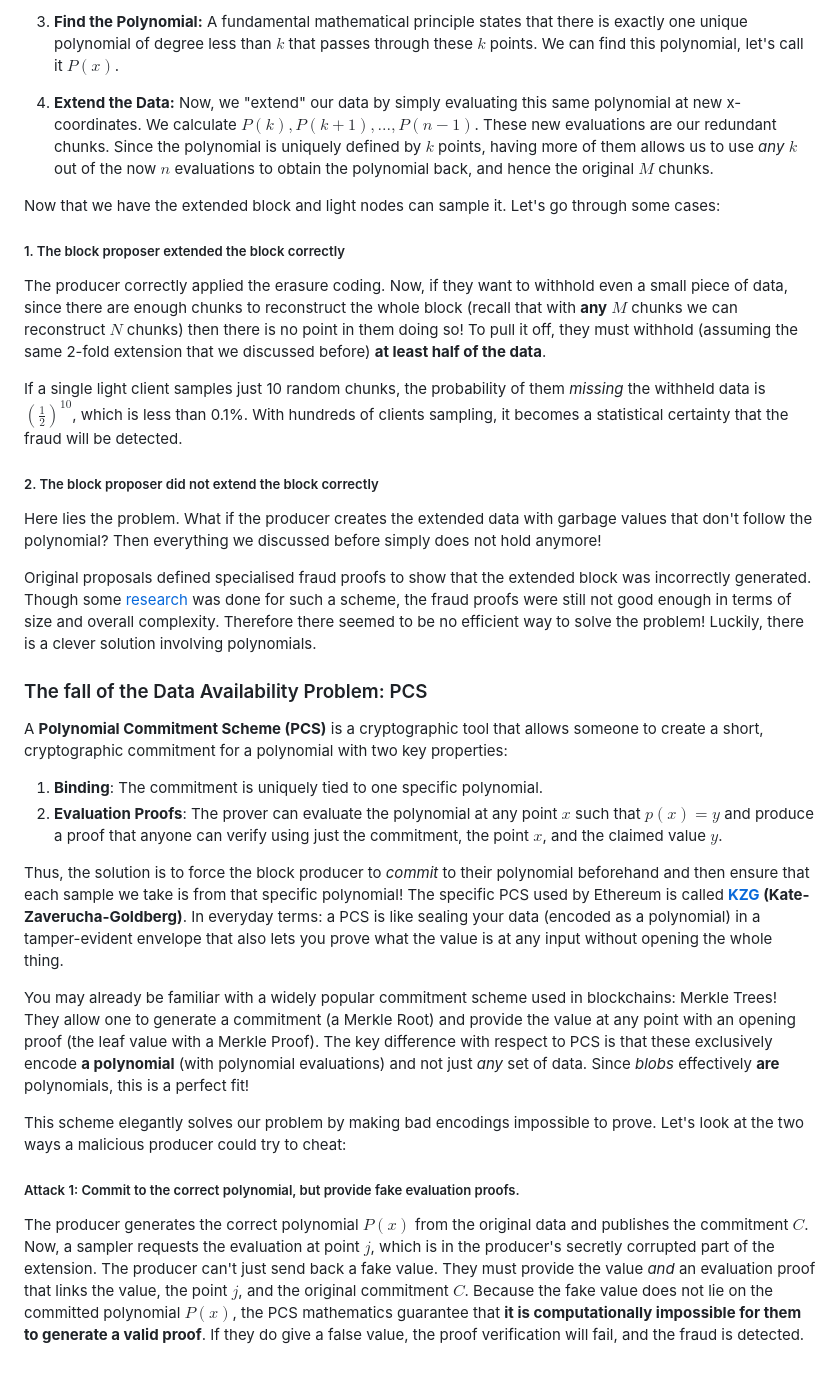
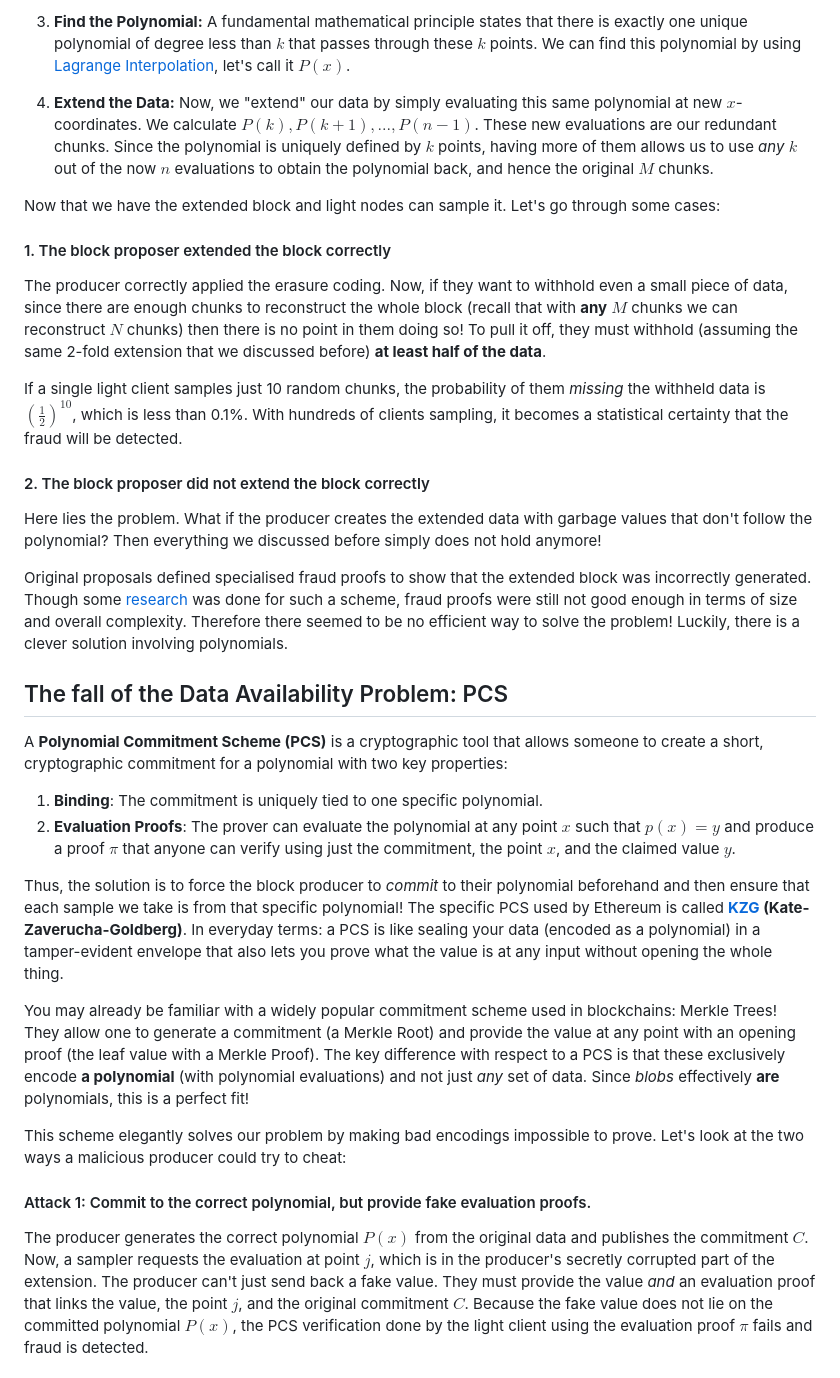
Before and after one commit to ziemen4/z-notes, a Markdown page: content/draft/index.md, the part around one of its changes. Drawn GitHub-style.

```diff
--- a/content/draft/index.md
+++ b/content/draft/index.md
@@ -46,31 +51,31 @@ Let's break down how we turn block data into a polynomial, assuming a 2-fold ext
 
-3. **Find the Polynomial:** A fundamental mathematical principle states that there is exactly one unique polynomial of degree less than $k$ that passes through these $k$ points. We can find this polynomial, let's call it $P(x)$.
+3. **Find the Polynomial:** A fundamental mathematical principle states that there is exactly one unique polynomial of degree less than $k$ that passes through these $k$ points. We can find this polynomial by using [Lagrange Interpolation](https://mathworld.wolfram.com/LagrangeInterpolatingPolynomial.html), let's call it $P(x)$.
 
-4. **Extend the Data:** Now, we "extend" our data by simply evaluating this same polynomial at new x-coordinates. We calculate $P(k), P(k+1), ..., P(n−1)$. These new evaluations are our redundant chunks. Since the polynomial is uniquely defined by $k$ points, having more of them allows us to use *any* $k$ out of the now $n$ evaluations to obtain the polynomial back, and hence the original $M$ chunks.
+4. **Extend the Data:** Now, we "extend" our data by simply evaluating this same polynomial at new $x$-coordinates. We calculate $P(k), P(k+1), ..., P(n−1)$. These new evaluations are our redundant chunks. Since the polynomial is uniquely defined by $k$ points, having more of them allows us to use *any* $k$ out of the now $n$ evaluations to obtain the polynomial back, and hence the original $M$ chunks.
 
 Now that we have the extended block and light nodes can sample it. Let's go through some cases:
-##### 1. The block proposer extended the block correctly
+#### 1. The block proposer extended the block correctly
 The producer correctly applied the erasure coding. Now, if they want to withhold even a small piece of data, since there are enough chunks to reconstruct the whole block (recall that with **any** $M$ chunks we can reconstruct $N$ chunks) then there is no point in them doing so! To pull it off, they must withhold (assuming the same 2-fold extension that we discussed before) **at least half of the data**.
 
 If a single light client samples just 10 random chunks, the probability of them _missing_ the withheld data is $(\frac{1}{2})^{10}$, which is less than 0.1%. With hundreds of clients sampling, it becomes a statistical certainty that the fraud will be detected.
 
-##### 2. The block proposer did not extend the block correctly
+#### 2. The block proposer did not extend the block correctly
 Here lies the problem. What if the producer creates the extended data with garbage values that don't follow the polynomial? Then everything we discussed before simply does not hold anymore!
 
-Original proposals defined specialised fraud proofs to show that the extended block was incorrectly generated. Though some [research](https://arxiv.org/pdf/1809.09044) was done for such a scheme, the fraud proofs were still not good enough in terms of size and overall complexity. Therefore there seemed to be no efficient way to solve the problem! Luckily, there is a clever solution involving polynomials.
+Original proposals defined specialised fraud proofs to show that the extended block was incorrectly generated. Though some [research](https://arxiv.org/pdf/1809.09044) was done for such a scheme, fraud proofs were still not good enough in terms of size and overall complexity. Therefore there seemed to be no efficient way to solve the problem! Luckily, there is a clever solution involving polynomials.
 
-### The fall of the Data Availability Problem: PCS
+## The fall of the Data Availability Problem: PCS
 A **Polynomial Commitment Scheme (PCS)** is a cryptographic tool that allows someone to create a short, cryptographic commitment for a polynomial with two key properties:
 
 1. **Binding**: The commitment is uniquely tied to one specific polynomial.
-2. **Evaluation Proofs**: The prover can evaluate the polynomial at any point $x$ such that $p(x)=y$ and produce a proof that anyone can verify using just the commitment, the point $x$, and the claimed value $y$.
+2. **Evaluation Proofs**: The prover can evaluate the polynomial at any point $x$ such that $p(x)=y$ and produce a proof $\pi$ that anyone can verify using just the commitment, the point $x$, and the claimed value $y$.
 
 Thus, the solution is to force the block producer to _commit_ to their polynomial beforehand and then ensure that each sample we take is from that specific polynomial! The specific PCS used by Ethereum is called **[KZG](https://www.iacr.org/archive/asiacrypt2010/6477178/6477178.pdf) (Kate-Zaverucha-Goldberg)**. In everyday terms: a PCS is like sealing your data (encoded as a polynomial) in a tamper-evident envelope that also lets you prove what the value is at any input without opening the whole thing.
 
-You may already be familiar with a widely popular commitment scheme used in blockchains: Merkle Trees! They allow one to generate a commitment (a Merkle Root) and provide the value at any point with an opening proof (the leaf value with a Merkle Proof). The key difference with respect to PCS is that these exclusively encode **a polynomial** (with polynomial evaluations) and not just *any* set of data. Since *blobs* effectively **are** polynomials, this is a perfect fit!
+You may already be familiar with a widely popular commitment scheme used in blockchains: Merkle Trees! They allow one to generate a commitment (a Merkle Root) and provide the value at any point with an opening proof (the leaf value with a Merkle Proof). The key difference with respect to a PCS is that these exclusively encode **a polynomial** (with polynomial evaluations) and not just *any* set of data. Since *blobs* effectively **are** polynomials, this is a perfect fit!
 
 This scheme elegantly solves our problem by making bad encodings impossible to prove. Let's look at the two ways a malicious producer could try to cheat:
 
-##### Attack 1: Commit to the correct polynomial, but provide fake evaluation proofs.
-The producer generates the correct polynomial $P(x)$ from the original data and publishes the commitment $C$. Now, a sampler requests the evaluation at point $j$, which is in the producer's secretly corrupted part of the extension. The producer can't just send back a fake value. They must provide the value _and_ an evaluation proof that links the value, the point $j$, and the original commitment $C$. Because the fake value does not lie on the committed polynomial $P(x)$, the PCS mathematics guarantee that **it is computationally impossible for them to generate a valid proof**. If they do give a false value, the proof verification will fail, and the fraud is detected.
+#### Attack 1: Commit to the correct polynomial, but provide fake evaluation proofs.
+The producer generates the correct polynomial $P(x)$ from the original data and publishes the commitment $C$. Now, a sampler requests the evaluation at point $j$, which is in the producer's secretly corrupted part of the extension. The producer can't just send back a fake value. They must provide the value _and_ an evaluation proof that links the value, the point $j$, and the original commitment $C$. Because the fake value does not lie on the committed polynomial $P(x)$, the PCS verification done by the light client using the evaluation proof $\pi$ fails and fraud is detected.
 
```
Also changed, not shown: other parts of content/draft/index.md (+17 -12 lines).
